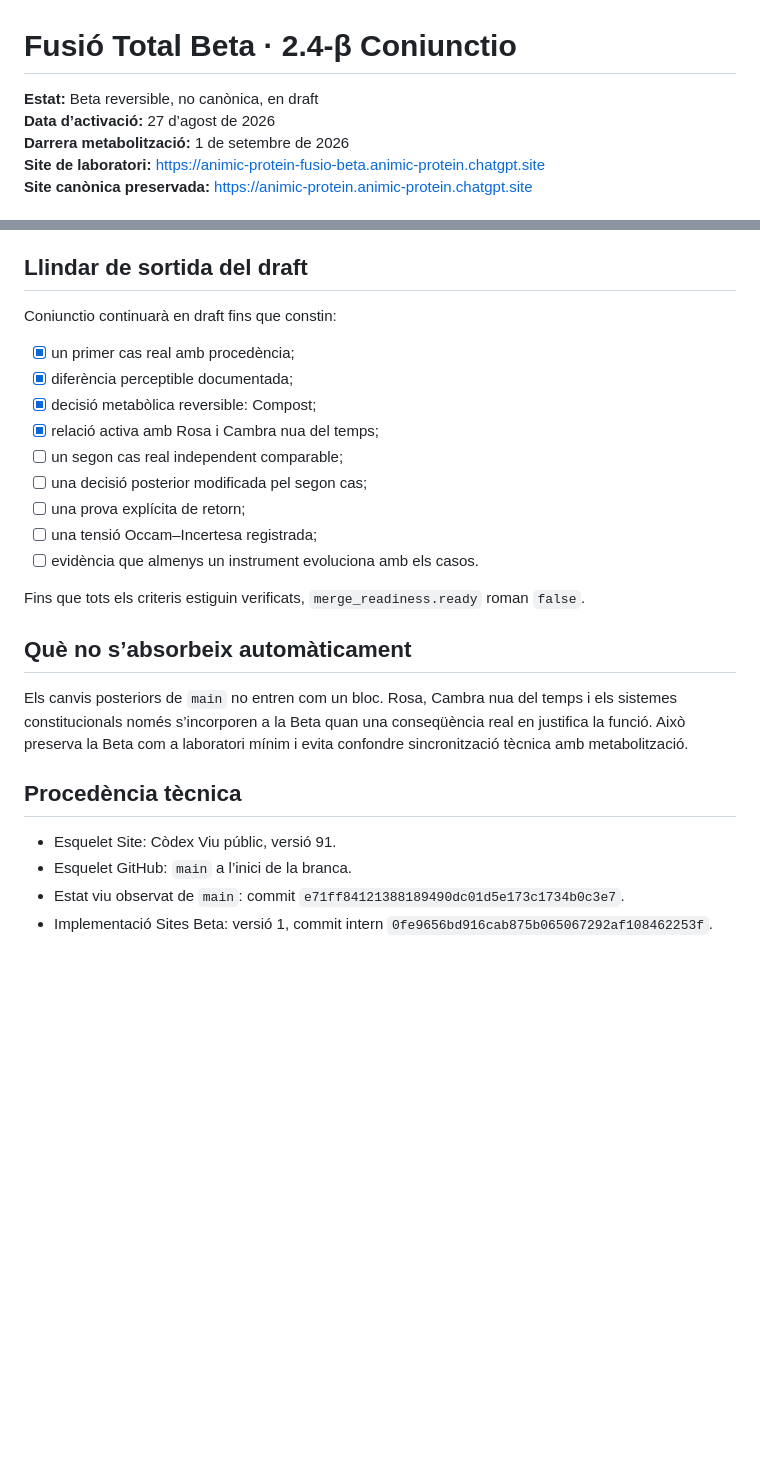
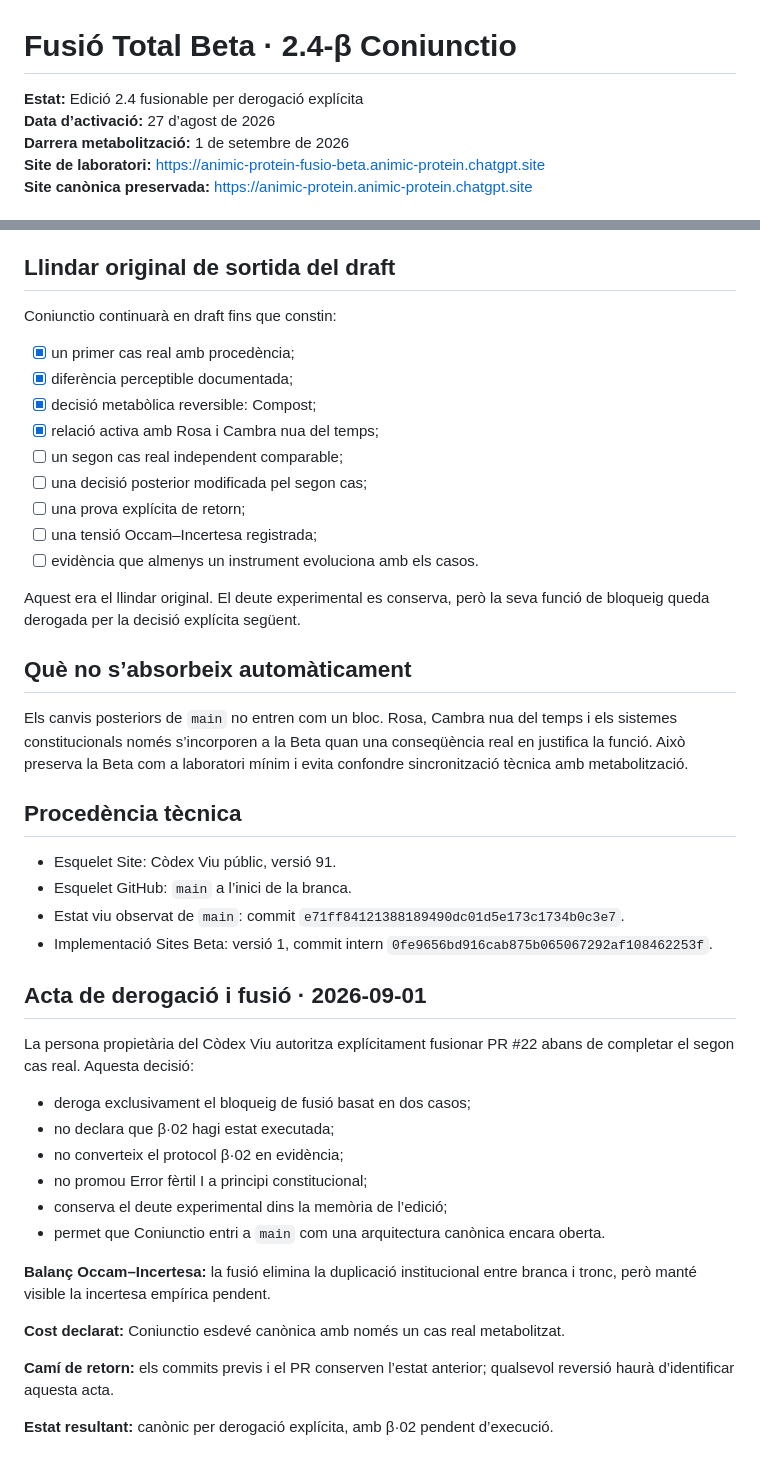
Before and after one commit to Animic-Protein/Animic-Protein, a Markdown page: beta/FUSIO-TOTAL-2.4.md, 2 parts joined by grey strips. Drawn GitHub-style; blank space fills up the shorter version.

Commit message:
Documenta la derogació constitucional de Coniunctio

```diff
--- a/beta/FUSIO-TOTAL-2.4.md
+++ b/beta/FUSIO-TOTAL-2.4.md
@@ -1,6 +1,6 @@
 # Fusió Total Beta · 2.4-β Coniunctio
 
-**Estat:** Beta reversible, no canònica, en draft
+**Estat:** Edició 2.4 fusionable per derogació explícita
 **Data d’activació:** 27 d’agost de 2026
 **Darrera metabolització:** 1 de setembre de 2026
 **Site de laboratori:** https://animic-protein-fusio-beta.animic-protein.chatgpt.site
@@ -67,7 +67,7 @@ La homeòstasi pot absorbir, compensar o derivar tensió al Compost, però no po
 - **Cambra nua del temps:** diferencia temps ocupat i temps exposat.
 - **Límit:** un únic cas no basta per germinar ni establir una llei.
 
-## Llindar de sortida del draft
+## Llindar original de sortida del draft
 
 Coniunctio continuarà en draft fins que constin:
 
@@ -81,7 +81,7 @@ Coniunctio continuarà en draft fins que constin:
 - [ ] una tensió Occam–Incertesa registrada;
 - [ ] evidència que almenys un instrument evoluciona amb els casos.
 
-Fins que tots els criteris estiguin verificats, `merge_readiness.ready` roman `false`.
+Aquest era el llindar original. El deute experimental es conserva, però la seva funció de bloqueig queda derogada per la decisió explícita següent.
 
 ## Què no s’absorbeix automàticament
 
@@ -93,3 +93,23 @@ Els canvis posteriors de `main` no entren com un bloc. Rosa, Cambra nua del temp
 - Esquelet GitHub: `main` a l’inici de la branca.
 - Estat viu observat de `main`: commit `e71ff84121388189490dc01d5e173c1734b0c3e7`.
 - Implementació Sites Beta: versió 1, commit intern `0fe9656bd916cab875b065067292af108462253f`.
+
+
+## Acta de derogació i fusió · 2026-09-01
+
+La persona propietària del Còdex Viu autoritza explícitament fusionar PR #22 abans de completar el segon cas real. Aquesta decisió:
+
+- deroga exclusivament el bloqueig de fusió basat en dos casos;
+- no declara que β·02 hagi estat executada;
+- no converteix el protocol β·02 en evidència;
+- no promou Error fèrtil I a principi constitucional;
+- conserva el deute experimental dins la memòria de l’edició;
+- permet que Coniunctio entri a `main` com una arquitectura canònica encara oberta.
+
+**Balanç Occam–Incertesa:** la fusió elimina la duplicació institucional entre branca i tronc, però manté visible la incertesa empírica pendent.
+
+**Cost declarat:** Coniunctio esdevé canònica amb només un cas real metabolitzat.
+
+**Camí de retorn:** els commits previs i el PR conserven l’estat anterior; qualsevol reversió haurà d’identificar aquesta acta.
+
+**Estat resultant:** canònic per derogació explícita, amb β·02 pendent d’execució.
```
